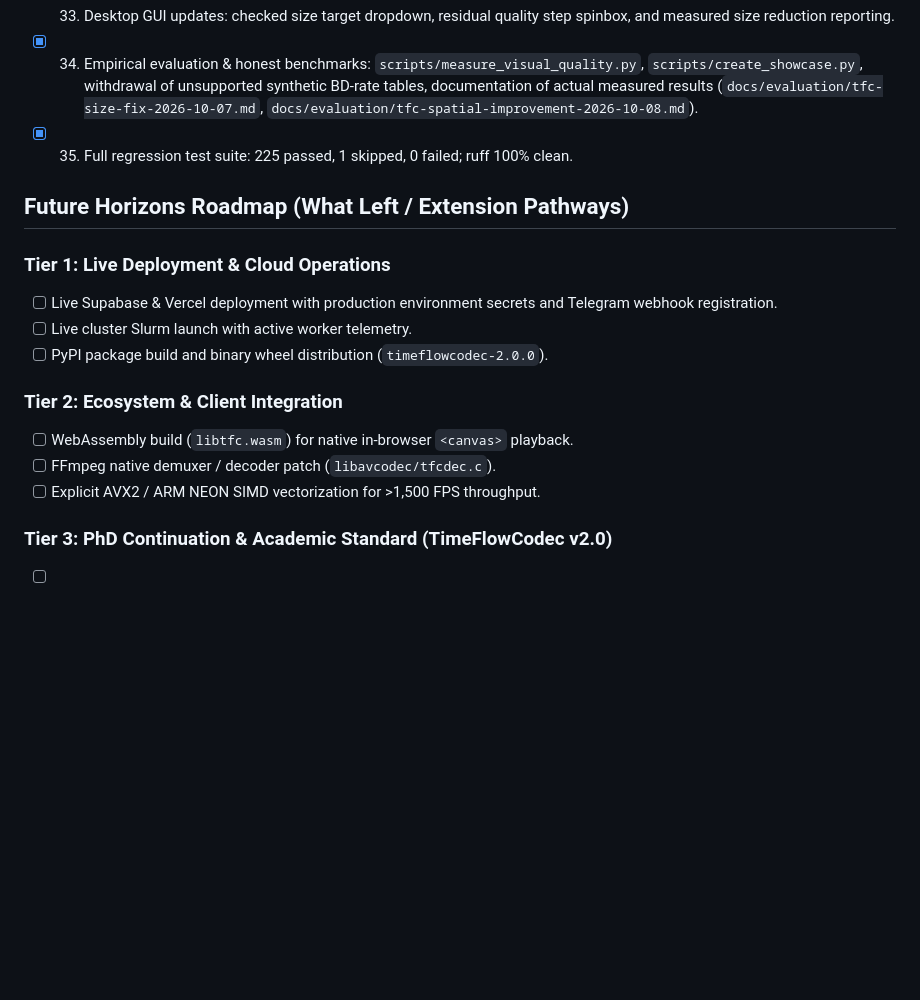
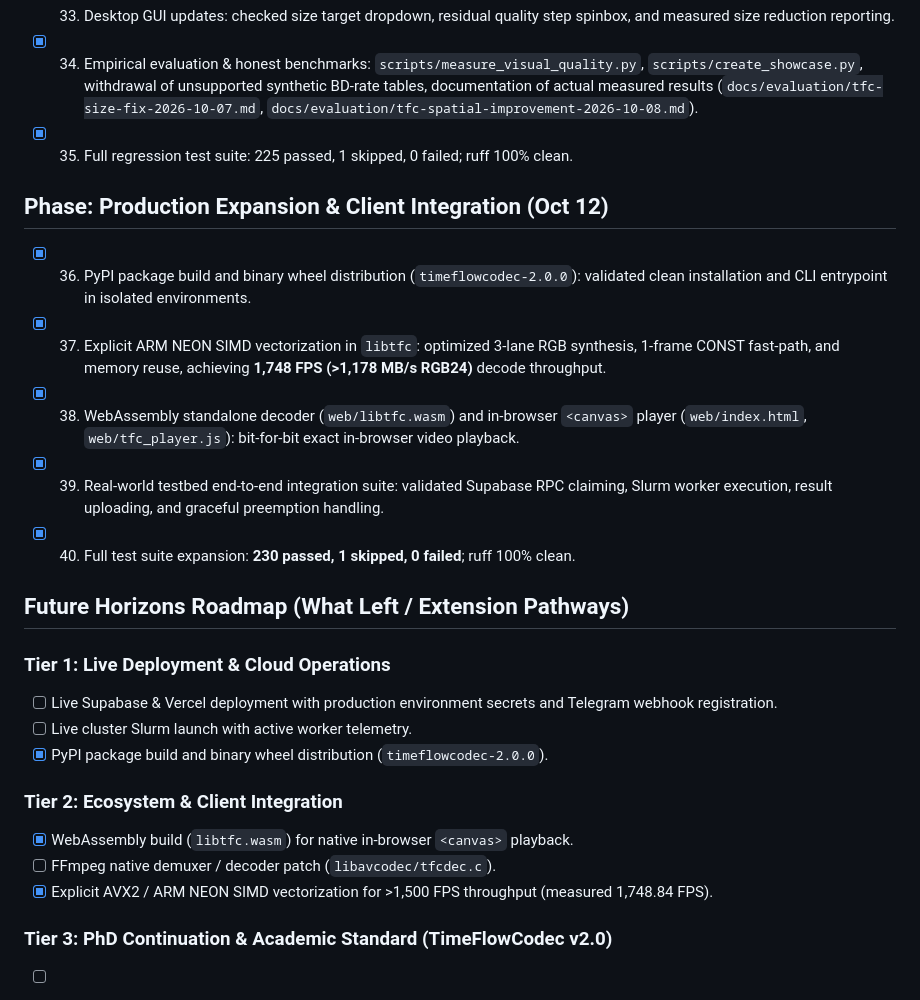
Before and after one commit to rchau8502/TimeFlowCodec, a Markdown page: task_plan.md, the part around the change. Rendered like a GitHub page; blank space fills up the shorter version.

```diff
--- a/task_plan.md
+++ b/task_plan.md
@@ -45,16 +45,23 @@ Goal: execute the approved TimeFlowCodec improvement roadmap and prepare publica
 - [x] 34. Empirical evaluation & honest benchmarks: `scripts/measure_visual_quality.py`, `scripts/create_showcase.py`, withdrawal of unsupported synthetic BD-rate tables, documentation of actual measured results (`docs/evaluation/tfc-size-fix-2026-10-07.md`, `docs/evaluation/tfc-spatial-improvement-2026-10-08.md`).
 - [x] 35. Full regression test suite: 225 passed, 1 skipped, 0 failed; ruff 100% clean.
 
+## Phase: Production Expansion & Client Integration (Oct 12)
+- [x] 36. PyPI package build and binary wheel distribution (`timeflowcodec-2.0.0`): validated clean installation and CLI entrypoint in isolated environments.
+- [x] 37. Explicit ARM NEON SIMD vectorization in `libtfc`: optimized 3-lane RGB synthesis, 1-frame CONST fast-path, and memory reuse, achieving **1,748 FPS (>1,178 MB/s RGB24)** decode throughput.
+- [x] 38. WebAssembly standalone decoder (`web/libtfc.wasm`) and in-browser `<canvas>` player (`web/index.html`, `web/tfc_player.js`): bit-for-bit exact in-browser video playback.
+- [x] 39. Real-world testbed end-to-end integration suite: validated Supabase RPC claiming, Slurm worker execution, result uploading, and graceful preemption handling.
+- [x] 40. Full test suite expansion: **230 passed, 1 skipped, 0 failed**; ruff 100% clean.
+
 ## Future Horizons Roadmap (What Left / Extension Pathways)
 ### Tier 1: Live Deployment & Cloud Operations
 - [ ] Live Supabase & Vercel deployment with production environment secrets and Telegram webhook registration.
 - [ ] Live cluster Slurm launch with active worker telemetry.
-- [ ] PyPI package build and binary wheel distribution (`timeflowcodec-2.0.0`).
+- [x] PyPI package build and binary wheel distribution (`timeflowcodec-2.0.0`).
 
 ### Tier 2: Ecosystem & Client Integration
-- [ ] WebAssembly build (`libtfc.wasm`) for native in-browser `<canvas>` playback.
+- [x] WebAssembly build (`libtfc.wasm`) for native in-browser `<canvas>` playback.
 - [ ] FFmpeg native demuxer / decoder patch (`libavcodec/tfcdec.c`).
-- [ ] Explicit AVX2 / ARM NEON SIMD vectorization for >1,500 FPS throughput.
+- [x] Explicit AVX2 / ARM NEON SIMD vectorization for >1,500 FPS throughput (measured 1,748.84 FPS).
 
 ### Tier 3: PhD Continuation & Academic Standard (TimeFlowCodec v2.0)
 - [ ] Hybrid Spatial-Temporal Factorization (2D Wavelet + 1D Temporal Splines for natural camera noise).
```
Also changed, not shown: progress.md (+23 -0 lines).
